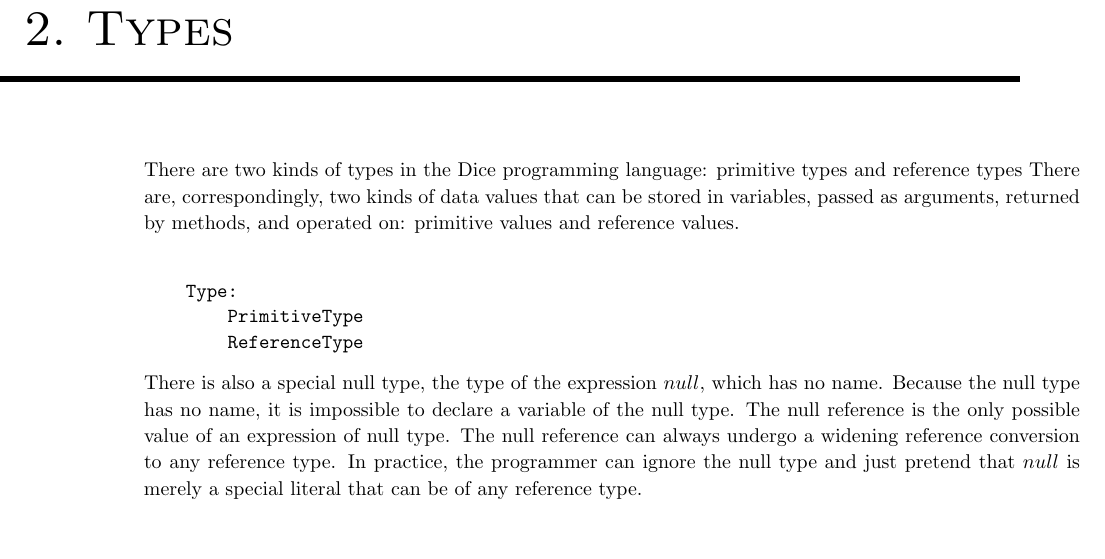
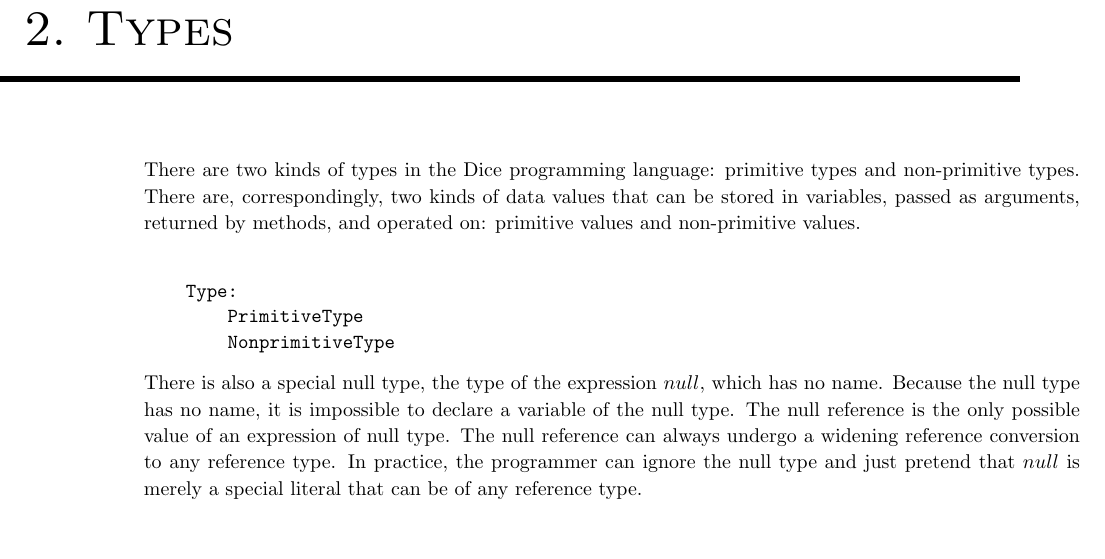
Before and after one commit to DavidWatkins/Dice, a LaTeX document (Language Reference Manual/master.tex, which reads Language Reference Manual/Includes/Types.tex): part of page 6 of 28, cut so that both start at the same text. Compiled offline with pdfLaTeX.

Commit message:
fixed typos in Type section

```diff
--- a/Language Reference Manual/Includes/Types.tex
+++ b/Language Reference Manual/Includes/Types.tex
@@ -1,10 +1,10 @@
 \begin{homeworkProblem}
 	\chapter{Types}
-    There are two kinds of types in the Dice programming language: primitive types and reference types  There are, correspondingly, two kinds of data values that can be stored in variables, passed as arguments, returned by methods, and operated on: primitive values and reference values.\\
+    There are two kinds of types in the Dice programming language: primitive types and non-primitive types.  There are, correspondingly, two kinds of data values that can be stored in variables, passed as arguments, returned by methods, and operated on: primitive values and non-primitive values.\\
 	\begin{minted}{java}
     Type:
         PrimitiveType
-        ReferenceType
+        NonprimitiveType
     \end{minted}
     There is also a special null type, the type of the expression $null$, which has no name. Because the null type has no name, it is impossible to declare a variable of the null type. The null reference is the only possible value of an expression of null type. The null reference can always undergo a widening reference conversion to any reference type. In practice, the programmer can ignore the null type and just pretend that $null$ is merely a special literal that can be of any reference type.\\
 
```
